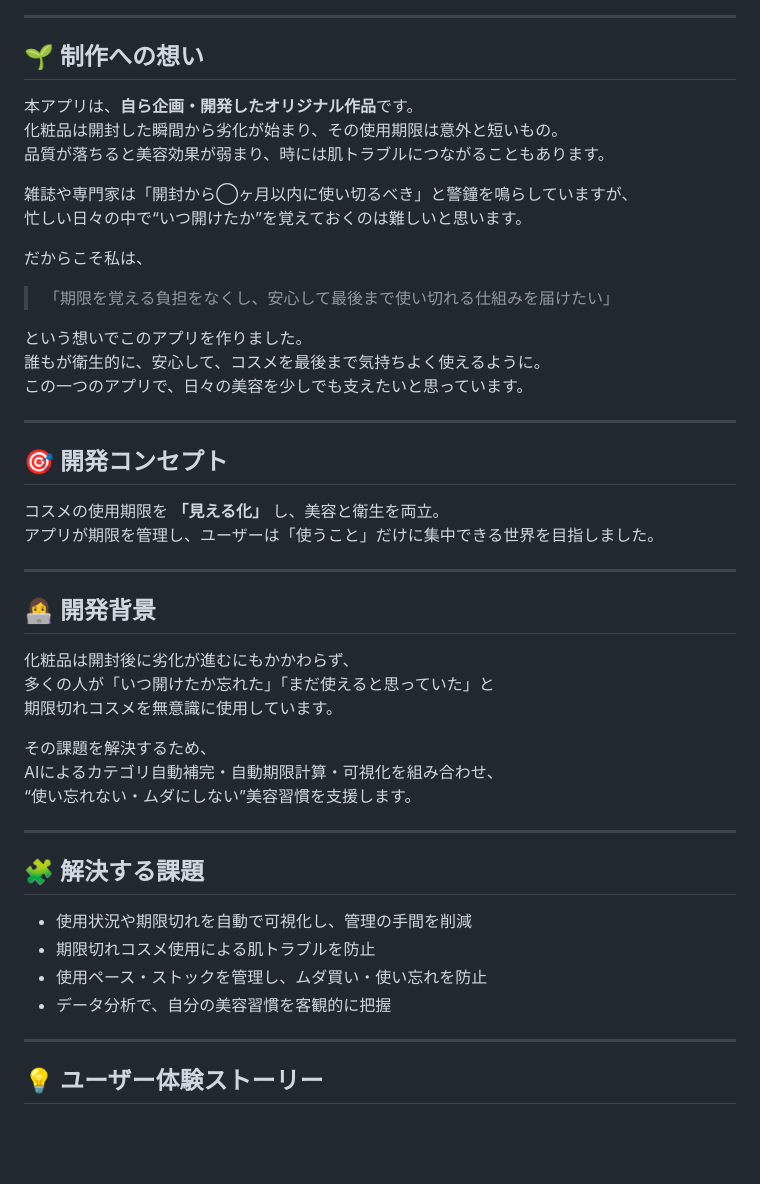
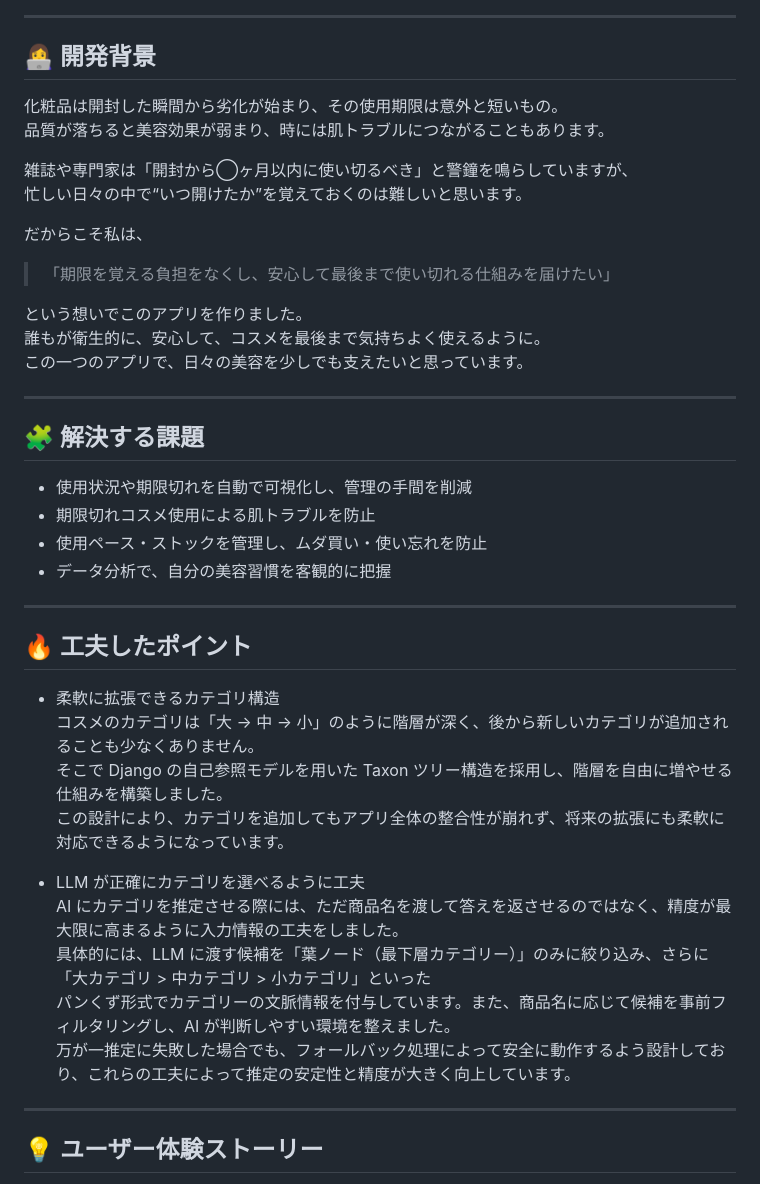
Before and after one commit to Natsumi-lab/cosme_expiry, a Markdown page: README.md, the part around the change printed below. Rendered like a GitHub page; blank space fills up the shorter version.

```diff
--- a/README.md
+++ b/README.md
@@ -12,9 +12,8 @@
 
 ---
 
-## 🌱 制作への想い
+## 👩‍💻 開発背景
 
-本アプリは、**自ら企画・開発したオリジナル作品**です。
 化粧品は開封した瞬間から劣化が始まり、その使用期限は意外と短いもの。
 品質が落ちると美容効果が弱まり、時には肌トラブルにつながることもあります。
 
@@ -30,31 +29,27 @@
 
 ---
 
-## 🎯 開発コンセプト
-
-コスメの使用期限を **「見える化」** し、美容と衛生を両立。
-アプリが期限を管理し、ユーザーは「使うこと」だけに集中できる世界を目指しました。
-
----
-
-## 👩‍💻 開発背景
-
-化粧品は開封後に劣化が進むにもかかわらず、
-多くの人が「いつ開けたか忘れた」「まだ使えると思っていた」と
-期限切れコスメを無意識に使用しています。
-
-その課題を解決するため、
-AIによるカテゴリ自動補完・自動期限計算・可視化を組み合わせ、
-“使い忘れない・ムダにしない”美容習慣を支援します。
-
----
-
 ## 🧩 解決する課題
 
 - 使用状況や期限切れを自動で可視化し、管理の手間を削減
 - 期限切れコスメ使用による肌トラブルを防止
 - 使用ペース・ストックを管理し、ムダ買い・使い忘れを防止
 - データ分析で、自分の美容習慣を客観的に把握
+
+---
+
+## 🔥 工夫したポイント
+
+- 柔軟に拡張できるカテゴリ構造<br>
+    コスメのカテゴリは「大 → 中 → 小」のように階層が深く、後から新しいカテゴリが追加されることも少なくありません。<br>
+    そこで Django の自己参照モデルを用いた Taxon ツリー構造を採用し、階層を自由に増やせる仕組みを構築しました。<br>
+    この設計により、カテゴリを追加してもアプリ全体の整合性が崩れず、将来の拡張にも柔軟に対応できるようになっています。
+
+-  LLM が正確にカテゴリを選べるように工夫<br>
+    AI にカテゴリを推定させる際には、ただ商品名を渡して答えを返させるのではなく、精度が最大限に高まるように入力情報の工夫をしました。<br>
+    具体的には、LLM に渡す候補を「葉ノード（最下層カテゴリー）」のみに絞り込み、さらに「大カテゴリ > 中カテゴリ > 小カテゴリ」といった<br>
+    パンくず形式でカテゴリーの文脈情報を付与しています。また、商品名に応じて候補を事前フィルタリングし、AI が判断しやすい環境を整えました。<br>
+    万が一推定に失敗した場合でも、フォールバック処理によって安全に動作するよう設計しており、これらの工夫によって推定の安定性と精度が大きく向上しています。
 
 ---
 
```
Also changed, not shown: other parts of README.md (+41 -34 lines), assets/images/DFD.png (added), assets/images/seq_home_notify.png (added), assets/images/seq_items_edit.png (added), assets/images/seq_items_register.png (added).
